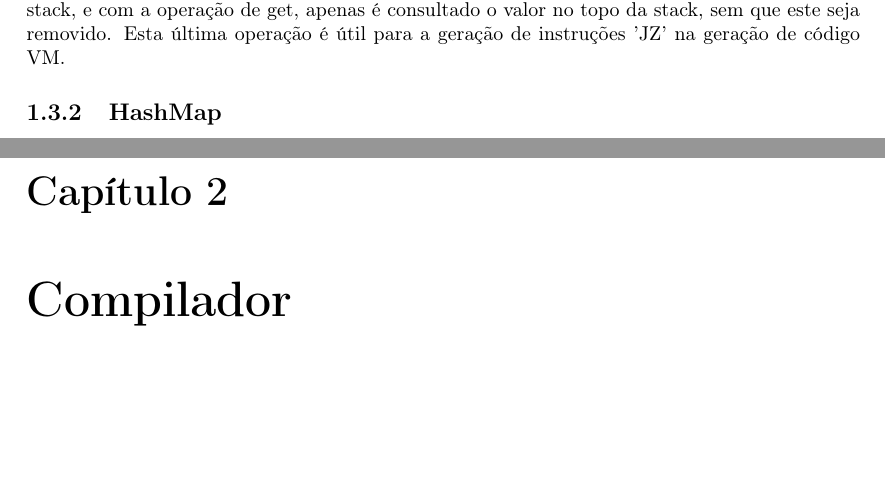
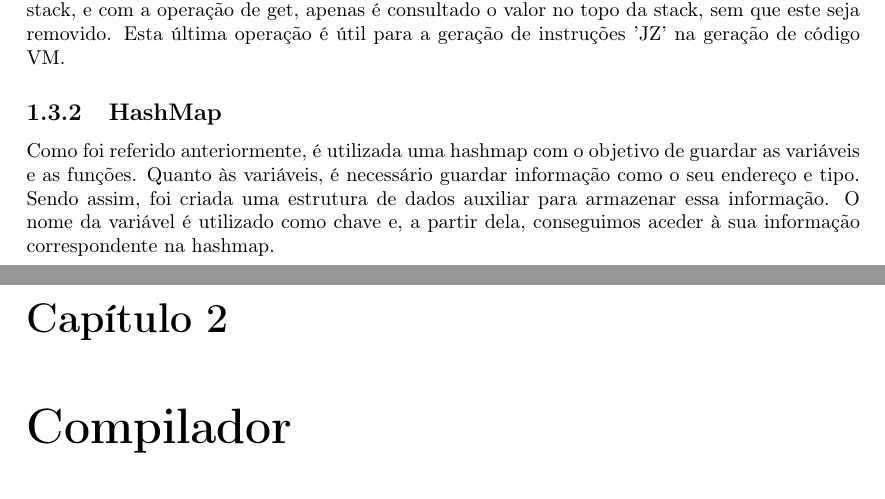
Before and after one commit to ruioliveiras/simple-imperative-lang.-compiler-yacc-flex-c, a LaTeX document (report/reportpt1.tex): two parts of pages 6 and 7 of 11, joined at a grey line, cut so that both start at the same text, the shorter picture padded with empty space. Compiled offline with pdfLaTeX.

Commit message:
report updated

```diff
--- a/report/reportpt1.tex
+++ b/report/reportpt1.tex
@@ -163,7 +163,7 @@ O presente trabalho enquadra-se na unidade curricular de Processamento de Lingua
       A stack utilizada implementa apenas as funções necessárias para a sua inicialização, inserção, remoção e consulta. Com as operações de push/pop são inseridos/removidos valores no topo da stack, e com a operação de get, apenas é consultado o valor no topo da stack, sem que este seja removido. Esta última operação é útil para a geração de instruções 'JZ' na geração de código VM.
 
 \subsection{HashMap}
-
+	Como foi referido anteriormente, é utilizada uma hashmap com o objetivo de guardar as variáveis e as funções. Quanto às variáveis, é necessário guardar informação como o seu endereço e tipo. Sendo assim, foi criada uma estrutura de dados auxiliar para armazenar essa informação. O nome da variável é utilizado como chave e, a partir dela, conseguimos aceder à sua informação correspondente na hashmap.
 
 
 \chapter{Compilador}
```
